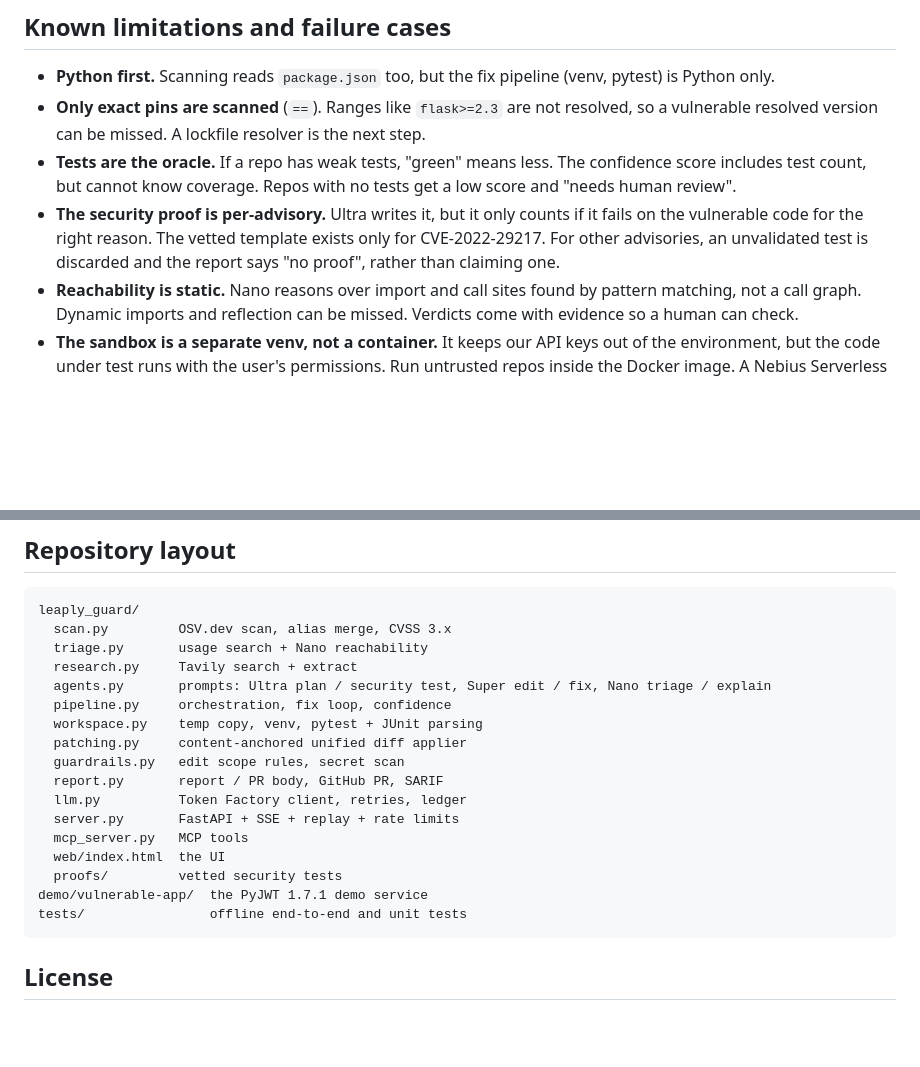
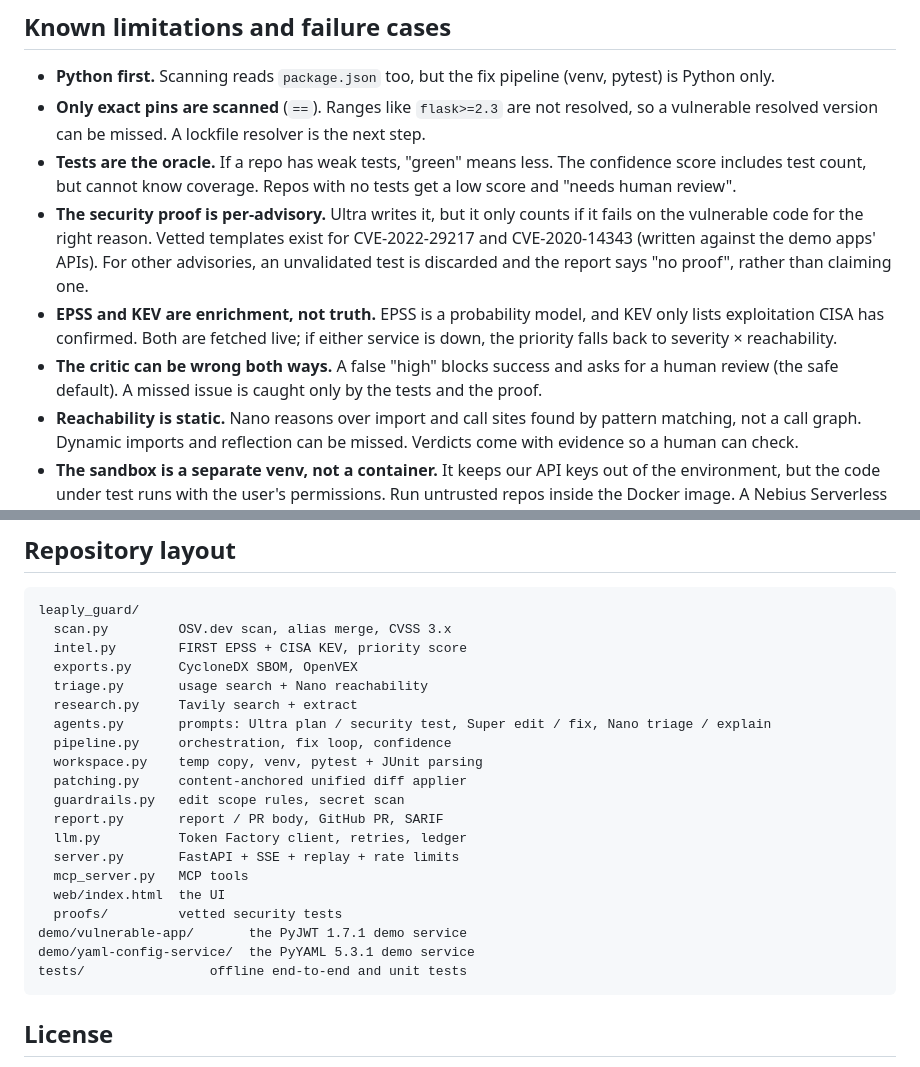
Before and after one commit to parthksingh1/leapy_guard, a Markdown page: README.md, 2 parts joined by grey strips. GitHub-like rendering; blank space fills up the shorter version.

````diff
--- a/README.md
+++ b/README.md
@@ -203,7 +228,9 @@ Full steps: [docs/DEPLOY.md](docs/DEPLOY.md).
 - **Python first.** Scanning reads `package.json` too, but the fix pipeline (venv, pytest) is Python only.
 - **Only exact pins are scanned** (`==`). Ranges like `flask>=2.3` are not resolved, so a vulnerable resolved version can be missed. A lockfile resolver is the next step.
 - **Tests are the oracle.** If a repo has weak tests, "green" means less. The confidence score includes test count, but cannot know coverage. Repos with no tests get a low score and "needs human review".
-- **The security proof is per-advisory.** Ultra writes it, but it only counts if it fails on the vulnerable code for the right reason. The vetted template exists only for CVE-2022-29217. For other advisories, an unvalidated test is discarded and the report says "no proof", rather than claiming one.
+- **The security proof is per-advisory.** Ultra writes it, but it only counts if it fails on the vulnerable code for the right reason. Vetted templates exist for CVE-2022-29217 and CVE-2020-14343 (written against the demo apps' APIs). For other advisories, an unvalidated test is discarded and the report says "no proof", rather than claiming one.
+- **EPSS and KEV are enrichment, not truth.** EPSS is a probability model, and KEV only lists exploitation CISA has confirmed. Both are fetched live; if either service is down, the priority falls back to severity × reachability.
+- **The critic can be wrong both ways.** A false "high" blocks success and asks for a human review (the safe default). A missed issue is caught only by the tests and the proof.
 - **Reachability is static.** Nano reasons over import and call sites found by pattern matching, not a call graph. Dynamic imports and reflection can be missed. Verdicts come with evidence so a human can check.
 - **The sandbox is a separate venv, not a container.** It keeps our API keys out of the environment, but the code under test runs with the user's permissions. Run untrusted repos inside the Docker image. A Nebius Serverless job sandbox is on the roadmap.
 - **The upgrade target is the latest release by default.** That closes the most advisories, but is a bigger jump than the minimum fixed version. Use `--target` to choose.
@@ -235,6 +265,8 @@ New in Leaply Guard:
 ```
 leaply_guard/
   scan.py         OSV.dev scan, alias merge, CVSS 3.x
+  intel.py        FIRST EPSS + CISA KEV, priority score
+  exports.py      CycloneDX SBOM, OpenVEX
   triage.py       usage search + Nano reachability
   research.py     Tavily search + extract
   agents.py       prompts: Ultra plan / security test, Super edit / fix, Nano triage / explain
@@ -248,7 +280,8 @@ leaply_guard/
   mcp_server.py   MCP tools
   web/index.html  the UI
   proofs/         vetted security tests
-demo/vulnerable-app/  the PyJWT 1.7.1 demo service
+demo/vulnerable-app/       the PyJWT 1.7.1 demo service
+demo/yaml-config-service/  the PyYAML 5.3.1 demo service
 tests/                offline end-to-end and unit tests
 ```
 
````
Also changed, not shown: other parts of README.md (+46 -18 lines).
